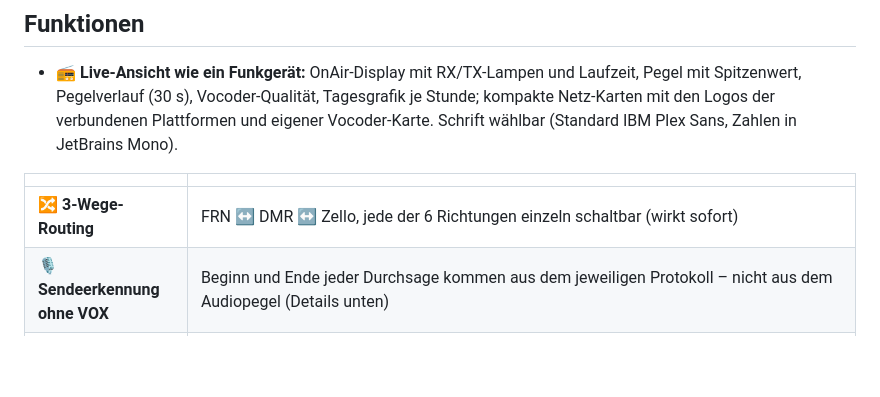
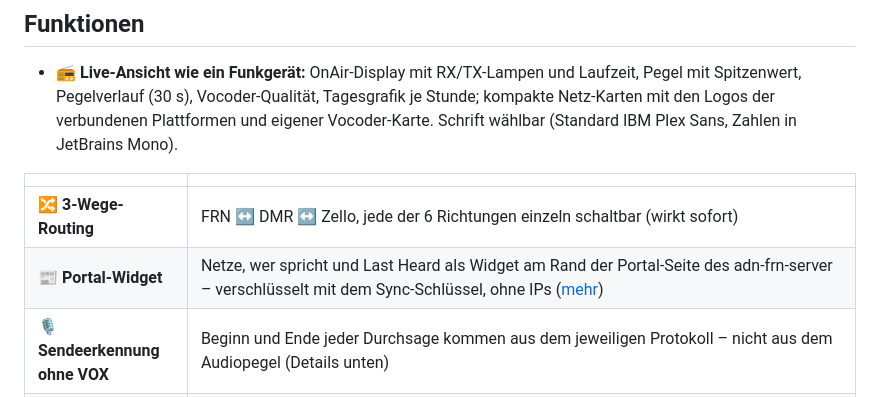
Before and after one commit to dhartmann1979/N8Crosslink, a Markdown page: README.md, the part around the change. Drawn GitHub-style; blank space fills up the shorter version.

```diff
--- a/README.md
+++ b/README.md
@@ -26,6 +26,7 @@ Alles läuft in **einem** Python-Dienst mit Live-Dashboard und Adminportal – i
 | | |
 |---|---|
 | 🔀 **3-Wege-Routing** | FRN ↔ DMR ↔ Zello, jede der 6 Richtungen einzeln schaltbar (wirkt sofort) |
+| 📰 **Portal-Widget** | Netze, wer spricht und Last Heard als Widget am Rand der Portal-Seite des adn-frn-server – verschlüsselt mit dem Sync-Schlüssel, ohne IPs ([mehr](docs/KONFIGURATION.md)) |
 | 🎙️ **Sendeerkennung ohne VOX** | Beginn und Ende jeder Durchsage kommen aus dem jeweiligen Protokoll – nicht aus dem Audiopegel (Details unten) |
 | 🛡️ **Schleifenschutz** | Immer nur eine aktive Quelle; alles andere wird gesperrt und als „blockiert“ protokolliert, plus Sperrzeit nach jeder Aussendung |
 | 🏷️ **Stationsnamen überall** | FRN-Sprecher (aus der Raumliste), DMR-Rufzeichen (ID-Datenbank + empfangener Talker Alias) und Zello-Benutzer erscheinen im Dashboard, im Last Heard, als **DMR Talker Alias** (Embedded LC, 7-Bit) und als **Zello-Textnachricht** |
```
Also changed, not shown: CHANGELOG.md (+15 -0 lines), docs/KONFIGURATION.md (+14 -0 lines), docs/screenshots/admin-portal-feed.png (added), 2 other files.
